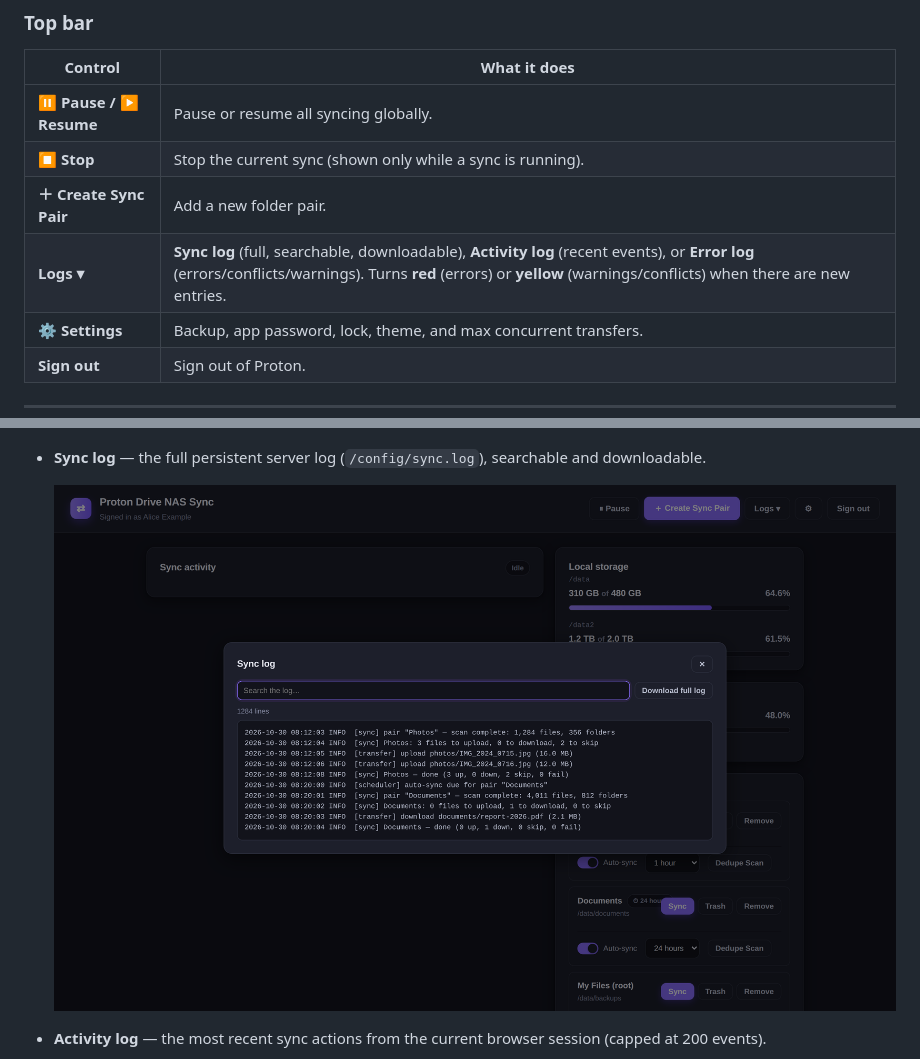
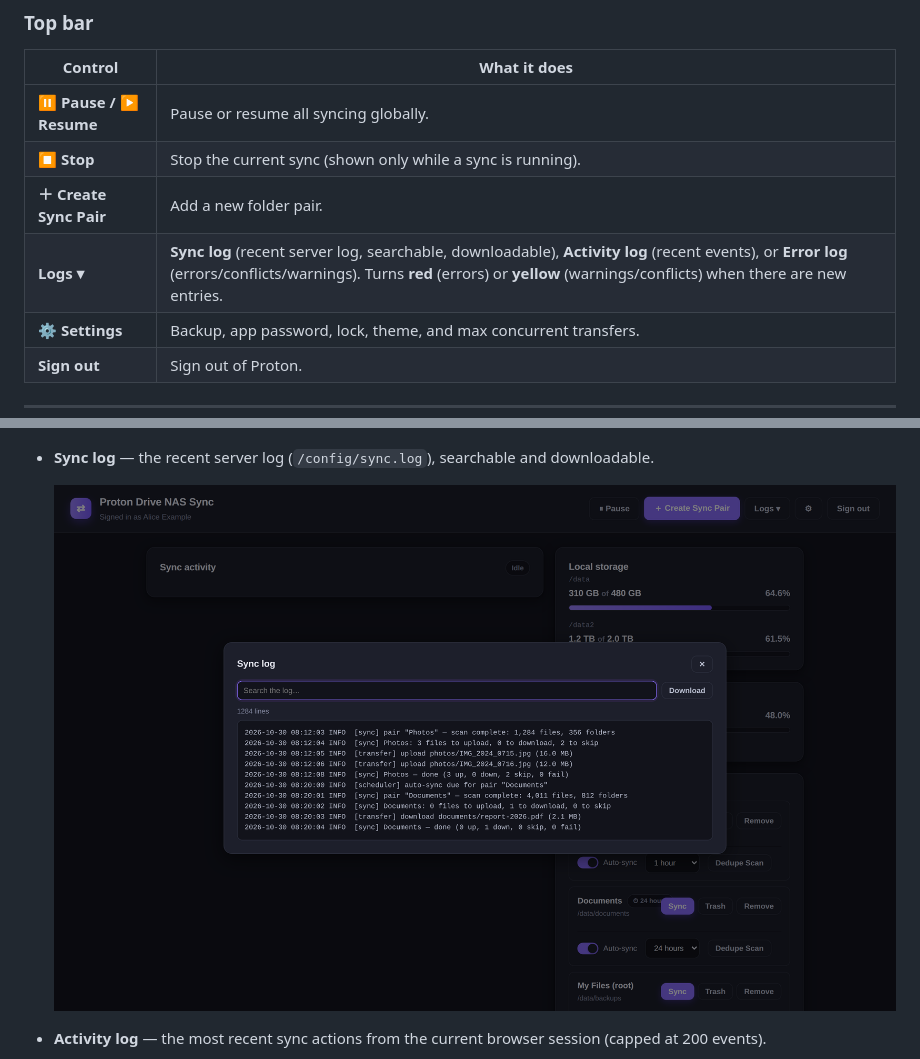
Before and after one commit to grumpyspud/proton-drive-nas-sync, a Markdown page: docs/USER_GUIDE.md, 2 parts joined by grey strips. GitHub-like rendering; pictures changed too: docs/screenshots/10-logs.png.

```diff
--- a/docs/USER_GUIDE.md
+++ b/docs/USER_GUIDE.md
@@ -28,7 +28,7 @@ After signing in you land on the dashboard, with two columns:
 | **⏸ Pause / ▶ Resume** | Pause or resume all syncing globally. |
 | **⏹ Stop** | Stop the current sync (shown only while a sync is running). |
 | **＋ Create Sync Pair** | Add a new folder pair. |
-| **Logs ▾** | **Sync log** (full, searchable, downloadable), **Activity log** (recent events), or **Error log** (errors/conflicts/warnings). Turns **red** (errors) or **yellow** (warnings/conflicts) when there are new entries. |
+| **Logs ▾** | **Sync log** (recent server log, searchable, downloadable), **Activity log** (recent events), or **Error log** (errors/conflicts/warnings). Turns **red** (errors) or **yellow** (warnings/conflicts) when there are new entries. |
 | **⚙ Settings** | Backup, app password, lock, theme, and max concurrent transfers. |
 | **Sign out** | Sign out of Proton. |
 
@@ -172,7 +172,7 @@ The **Logs ▾** menu has three views:
 
 ![Logs menu](screenshots/14-logs-menu.png)
 
-- **Sync log** — the full persistent server log (`/config/sync.log`), searchable
+- **Sync log** — the recent server log (`/config/sync.log`), searchable
   and downloadable.
 
   ![Sync log](screenshots/10-logs.png)
```
Also changed, not shown: docs/SETUP.md (+2 -2 lines), docs/screenshots/16-trash.png, docs/screenshots/21-error-log.png, 1 other file.
